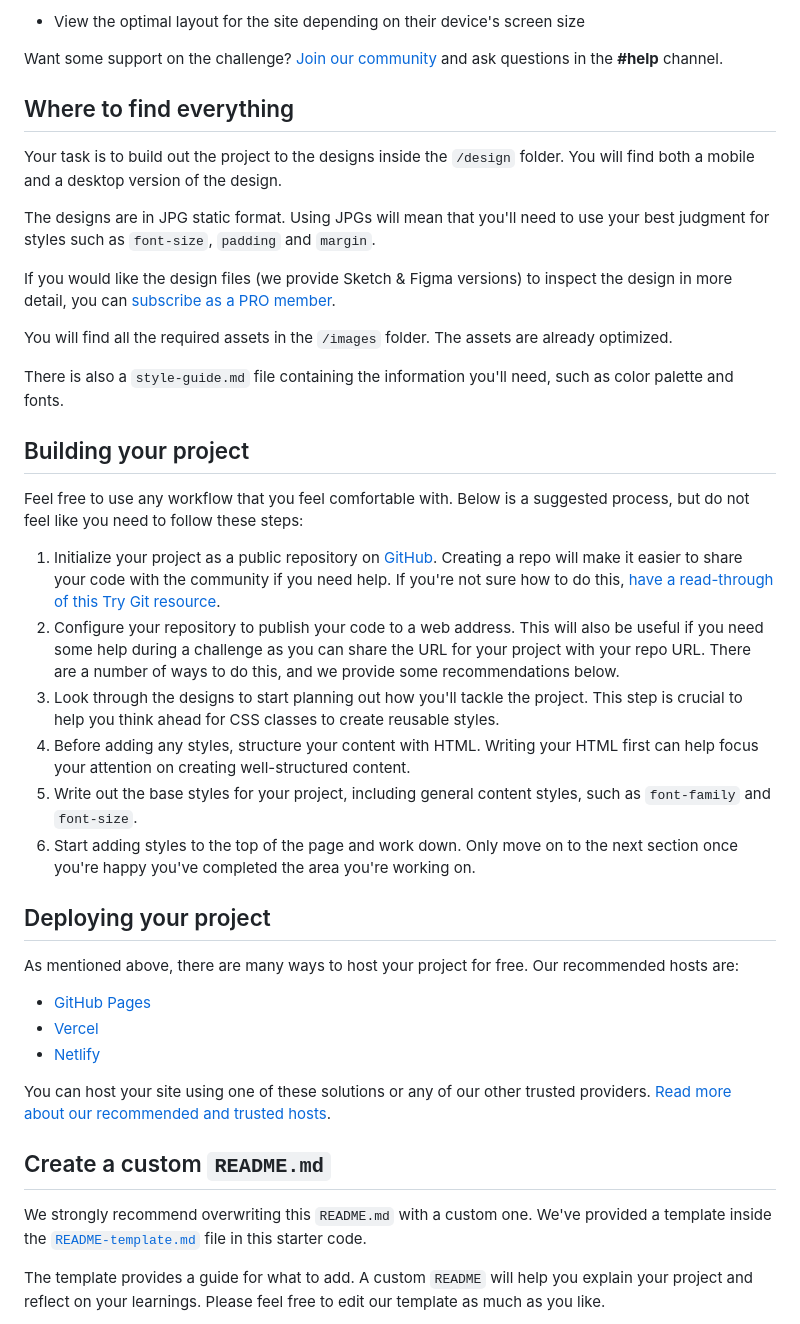
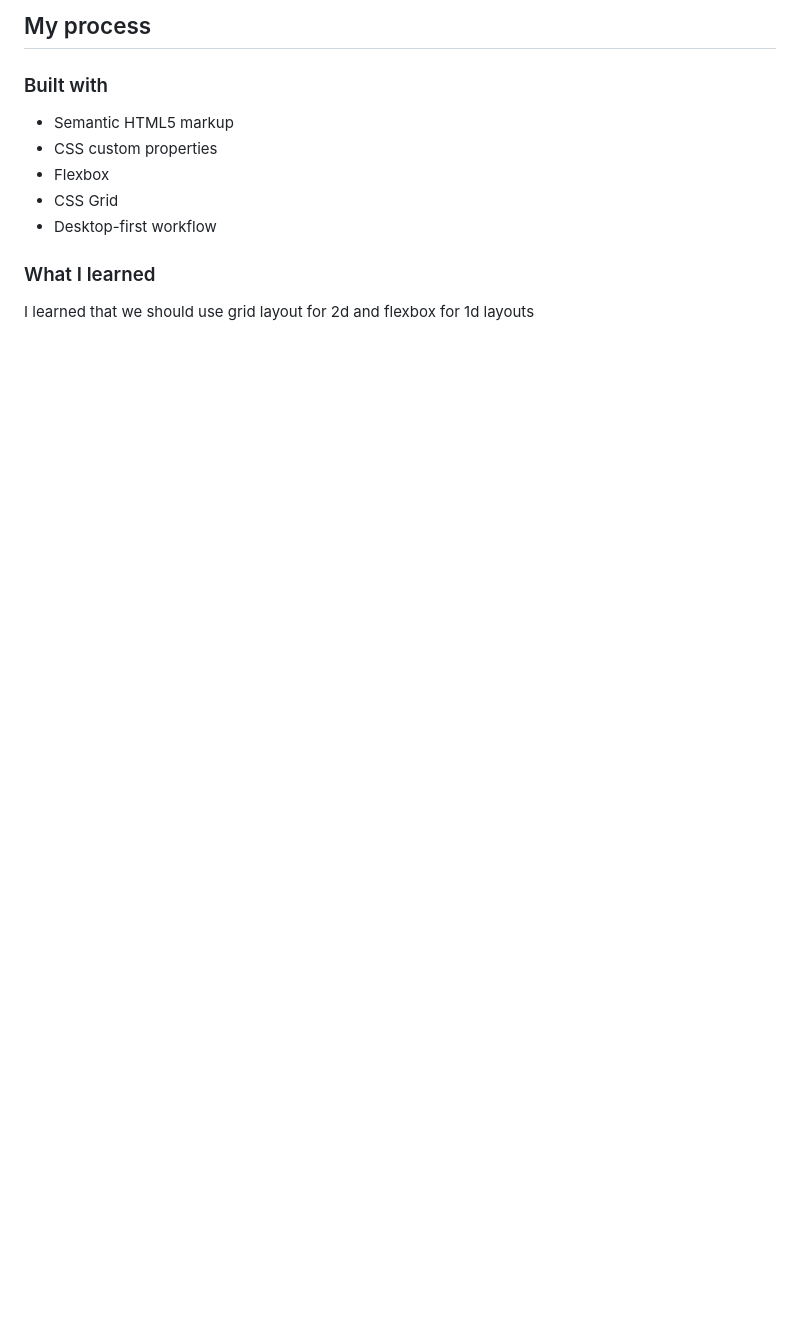
Before and after one commit to furqan7m3-ops/four-card-feature-section, a Markdown page: README.md, the part around the change printed below. Rendered like a GitHub page; blank space fills up the shorter version.

```diff
--- a/README.md
+++ b/README.md
@@ -20,44 +29,17 @@ Your users should:
 
-- View the optimal layout for the site depending on their device's screen size
+## My process
 
-Want some support on the challenge? [Join our community](https://www.frontendmentor.io/community) and ask questions in the **#help** channel.
+### Built with
 
-## Where to find everything
+- Semantic HTML5 markup
+- CSS custom properties
+- Flexbox
+- CSS Grid
+- Desktop-first workflow
 
-Your task is to build out the project to the designs inside the `/design` folder. You will find both a mobile and a desktop version of the design.
 
-The designs are in JPG static format. Using JPGs will mean that you'll need to use your best judgment for styles such as `font-size`, `padding` and `margin`.
+### What I learned
 
-If you would like the design files (we provide Sketch & Figma versions) to inspect the design in more detail, you can [subscribe as a PRO member](https://www.frontendmentor.io/pro).
+I learned that we should use grid layout for 2d and flexbox for 1d layouts
 
-You will find all the required assets in the `/images` folder. The assets are already optimized.
 
-There is also a `style-guide.md` file containing the information you'll need, such as color palette and fonts.
-
-## Building your project
-
-Feel free to use any workflow that you feel comfortable with. Below is a suggested process, but do not feel like you need to follow these steps:
-
-1. Initialize your project as a public repository on [GitHub](https://github.com/). Creating a repo will make it easier to share your code with the community if you need help. If you're not sure how to do this, [have a read-through of this Try Git resource](https://try.github.io/).
-2. Configure your repository to publish your code to a web address. This will also be useful if you need some help during a challenge as you can share the URL for your project with your repo URL. There are a number of ways to do this, and we provide some recommendations below.
-3. Look through the designs to start planning out how you'll tackle the project. This step is crucial to help you think ahead for CSS classes to create reusable styles.
-4. Before adding any styles, structure your content with HTML. Writing your HTML first can help focus your attention on creating well-structured content.
-5. Write out the base styles for your project, including general content styles, such as `font-family` and `font-size`.
-6. Start adding styles to the top of the page and work down. Only move on to the next section once you're happy you've completed the area you're working on.
-
-## Deploying your project
-
-As mentioned above, there are many ways to host your project for free. Our recommended hosts are:
-
-- [GitHub Pages](https://pages.github.com/)
-- [Vercel](https://vercel.com/)
-- [Netlify](https://www.netlify.com/)
-
-You can host your site using one of these solutions or any of our other trusted providers. [Read more about our recommended and trusted hosts](https://medium.com/frontend-mentor/frontend-mentor-trusted-hosting-providers-bf000dfebe).
-
-## Create a custom `README.md`
-
-We strongly recommend overwriting this `README.md` with a custom one. We've provided a template inside the [`README-template.md`](./README-template.md) file in this starter code.
-
-The template provides a guide for what to add. A custom `README` will help you explain your project and reflect on your learnings. Please feel free to edit our template as much as you like.
-
```
Also changed, not shown: other parts of README.md (+20 -38 lines), README-template.md (deleted, +0 -110 lines), screenshot_full_page.jpeg (added).
